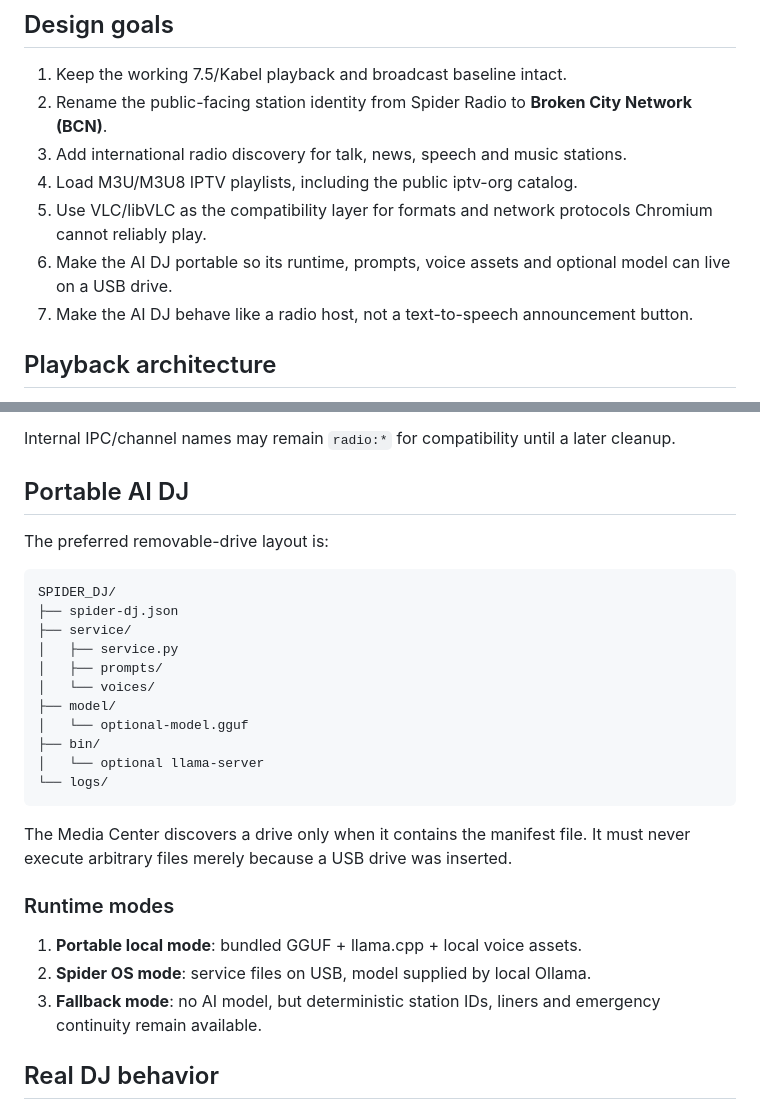
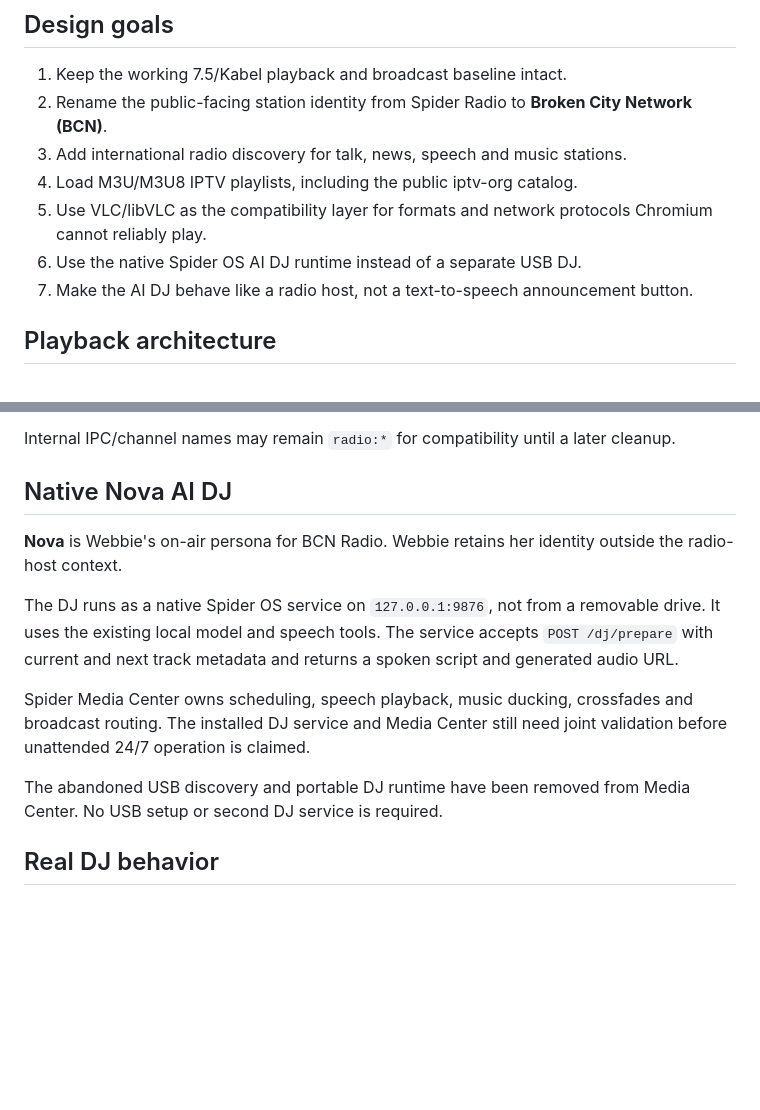
Before and after one commit to brokenandalone/Spider-Media-Center, a Markdown page: docs/BCN_MEDIA_ARCHITECTURE.md, 2 parts joined by grey strips. Drawn GitHub-style; blank space fills up the shorter version.

Commit message:
Remove unbuilt USB DJ integration; keep native Nova radio host

````diff
--- a/docs/BCN_MEDIA_ARCHITECTURE.md
+++ b/docs/BCN_MEDIA_ARCHITECTURE.md
@@ -9,7 +9,7 @@ Spider Media Center is evolving from a desktop player into the playback and broa
 3. Add international radio discovery for talk, news, speech and music stations.
 4. Load M3U/M3U8 IPTV playlists, including the public iptv-org catalog.
 5. Use VLC/libVLC as the compatibility layer for formats and network protocols Chromium cannot reliably play.
-6. Make the AI DJ portable so its runtime, prompts, voice assets and optional model can live on a USB drive.
+6. Use the native Spider OS AI DJ runtime instead of a separate USB DJ.
 7. Make the AI DJ behave like a radio host, not a text-to-speech announcement button.
 
 ## Playback architecture
@@ -83,31 +83,15 @@ Public-facing labels should use:
 
 Internal IPC/channel names may remain `radio:*` for compatibility until a later cleanup.
 
-## Portable AI DJ
+## Native Nova AI DJ
 
-The preferred removable-drive layout is:
+**Nova** is Webbie's on-air persona for BCN Radio. Webbie retains her identity outside the radio-host context.
 
-```text
-SPIDER_DJ/
-├── spider-dj.json
-├── service/
-│   ├── service.py
-│   ├── prompts/
-│   └── voices/
-├── model/
-│   └── optional-model.gguf
-├── bin/
-│   └── optional llama-server
-└── logs/
-```
+The DJ runs as a native Spider OS service on `127.0.0.1:9876`, not from a removable drive. It uses the existing local model and speech tools. The service accepts `POST /dj/prepare` with current and next track metadata and returns a spoken script and generated audio URL.
 
-The Media Center discovers a drive only when it contains the manifest file. It must never execute arbitrary files merely because a USB drive was inserted.
+Spider Media Center owns scheduling, speech playback, music ducking, crossfades and broadcast routing. The installed DJ service and Media Center still need joint validation before unattended 24/7 operation is claimed.
 
-### Runtime modes
-
-1. **Portable local mode**: bundled GGUF + llama.cpp + local voice assets.
-2. **Spider OS mode**: service files on USB, model supplied by local Ollama.
-3. **Fallback mode**: no AI model, but deterministic station IDs, liners and emergency continuity remain available.
+The abandoned USB discovery and portable DJ runtime have been removed from Media Center. No USB setup or second DJ service is required.
 
 ## Real DJ behavior
 
````
